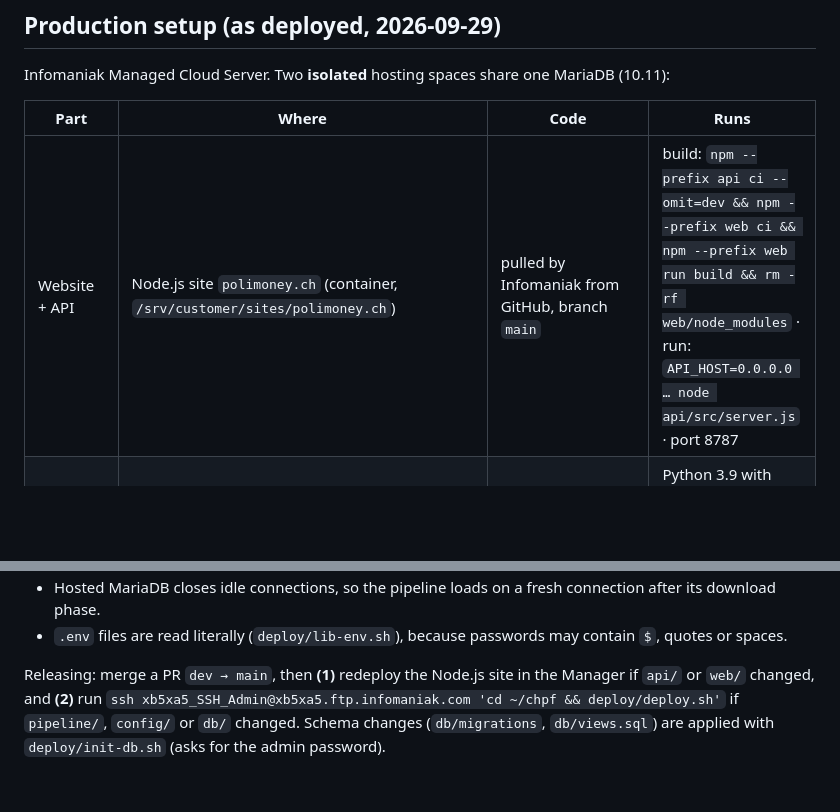
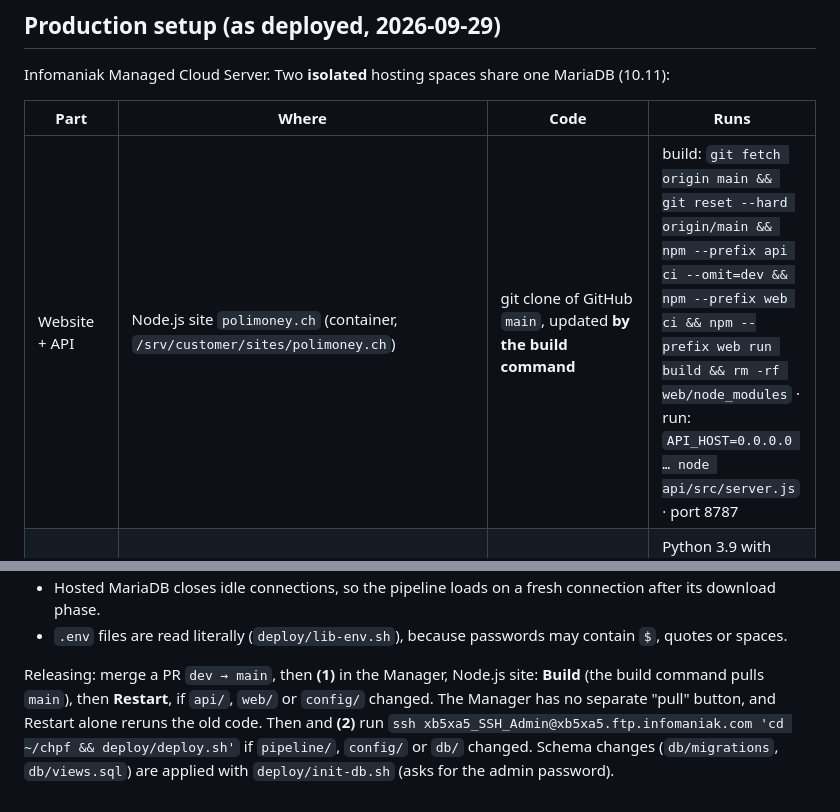
Before and after one commit to Gay-Lussac/CHpoliticalfinance, a Markdown page: docs/05-hosting-infomaniak.md, 2 parts joined by grey strips. Rendered like a GitHub page; blank space fills up the shorter version.

Commit message:
Docs: release routine for the website (Build pulls main, then Restart)
Co-Authored-By: Claude Opus 5.5 <noreply@anthropic.com>

```diff
--- a/docs/05-hosting-infomaniak.md
+++ b/docs/05-hosting-infomaniak.md
@@ -82,7 +82,7 @@ Infomaniak Managed Cloud Server. Two **isolated** hosting spaces share one Maria
 
 | Part | Where | Code | Runs |
 |---|---|---|---|
-| Website + API | Node.js site `polimoney.ch` (container, `/srv/customer/sites/polimoney.ch`) | pulled by Infomaniak from GitHub, branch `main` | build: `npm --prefix api ci --omit=dev && npm --prefix web ci && npm --prefix web run build && rm -rf web/node_modules` · run: `API_HOST=0.0.0.0 … node api/src/server.js` · port 8787 |
+| Website + API | Node.js site `polimoney.ch` (container, `/srv/customer/sites/polimoney.ch`) | git clone of GitHub `main`, updated **by the build command** | build: `git fetch origin main && git reset --hard origin/main && npm --prefix api ci --omit=dev && npm --prefix web ci && npm --prefix web run build && rm -rf web/node_modules` · run: `API_HOST=0.0.0.0 … node api/src/server.js` · port 8787 |
 | Pipeline | SSH space `xb5xa5_SSH_Admin@xb5xa5.ftp.infomaniak.com`, `~/chpf` | `git clone` of `main`, updated with `deploy/deploy.sh` | Python 3.9 with `pip --user` (no venv available); crontab `15 3 * * *` → `deploy/cron-sync.sh`, emails only on failure |
 | Database | `xb5xa5.myd.infomaniak.com` · `xb5xa5_chpf` | schema via `deploy/init-db.sh` (admin) | users `xb5xa5_admin` (schema), `xb5xa5_etl` (pipeline), `xb5xa5_api` (site) |
 
@@ -100,6 +100,8 @@ Things learned while deploying:
 - Hosted MariaDB closes idle connections, so the pipeline loads on a fresh connection after its download phase.
 - `.env` files are read literally (`deploy/lib-env.sh`), because passwords may contain `$`, quotes or spaces.
 
-Releasing: merge a PR `dev → main`, then **(1)** redeploy the Node.js site in the Manager if `api/` or `web/` changed,
+Releasing: merge a PR `dev → main`, then **(1)** in the Manager, Node.js site: **Build** (the build command pulls `main`),
+then **Restart**, if `api/`, `web/` or `config/` changed. The Manager has no separate "pull" button, and Restart alone
+reruns the old code. Then
 and **(2)** run `ssh xb5xa5_SSH_Admin@xb5xa5.ftp.infomaniak.com 'cd ~/chpf && deploy/deploy.sh'` if `pipeline/`, `config/` or `db/` changed.
 Schema changes (`db/migrations`, `db/views.sql`) are applied with `deploy/init-db.sh` (asks for the admin password).
```
